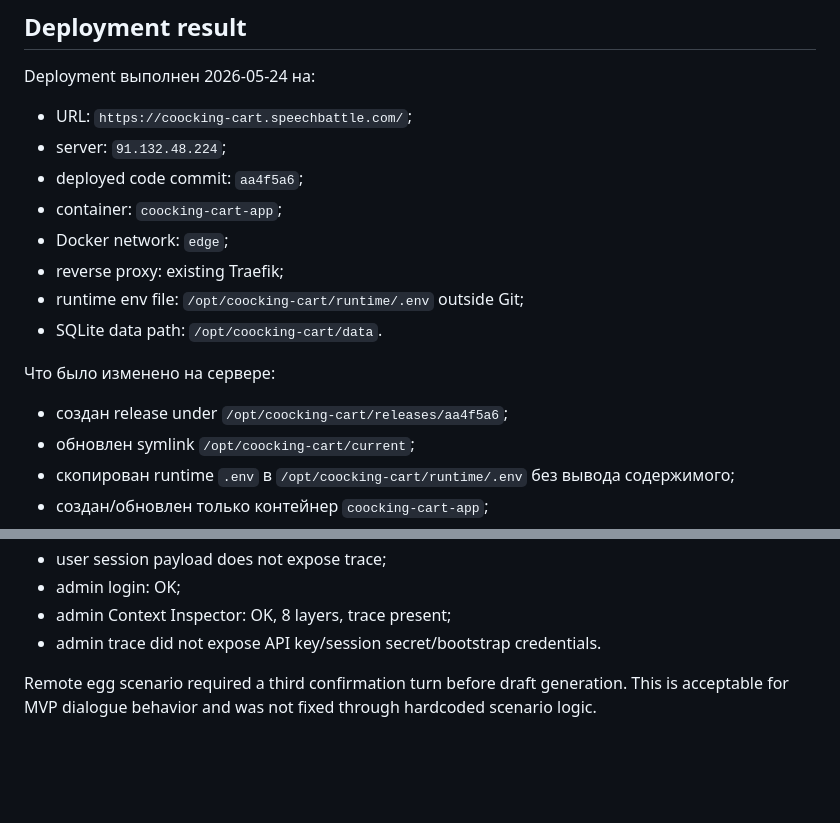
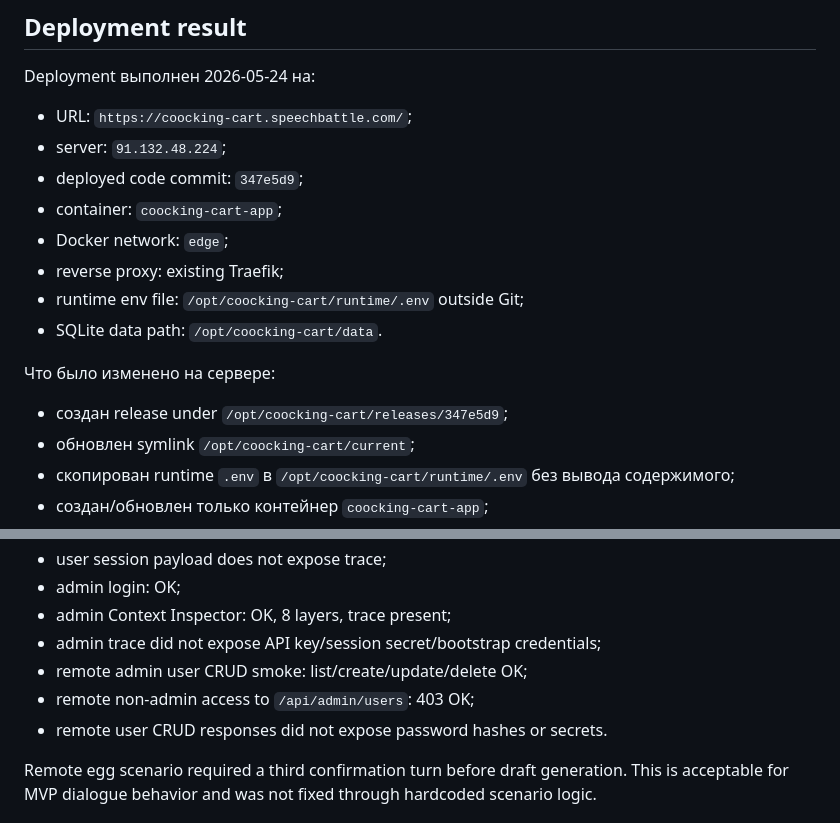
Before and after one commit to Kwentin3/coocking_cart, a Markdown page: docs/reports/MVP_IMPLEMENTATION_REPORT_v0.1.md, 2 parts joined by grey strips. Drawn GitHub-style; blank space fills up the shorter version.

Commit message:
docs: record admin user CRUD deployment

```diff
--- a/docs/reports/MVP_IMPLEMENTATION_REPORT_v0.1.md
+++ b/docs/reports/MVP_IMPLEMENTATION_REPORT_v0.1.md
@@ -318,7 +318,7 @@ Deployment выполнен 2026-05-24 на:
 
 - URL: `https://coocking-cart.speechbattle.com/`;
 - server: `91.132.48.224`;
-- deployed code commit: `aa4f5a6`;
+- deployed code commit: `347e5d9`;
 - container: `coocking-cart-app`;
 - Docker network: `edge`;
 - reverse proxy: existing Traefik;
@@ -327,7 +327,7 @@ Deployment выполнен 2026-05-24 на:
 
 Что было изменено на сервере:
 
-- создан release under `/opt/coocking-cart/releases/aa4f5a6`;
+- создан release under `/opt/coocking-cart/releases/347e5d9`;
 - обновлен symlink `/opt/coocking-cart/current`;
 - скопирован runtime `.env` в `/opt/coocking-cart/runtime/.env` без вывода содержимого;
 - создан/обновлен только контейнер `coocking-cart-app`;
@@ -344,7 +344,10 @@ Deployment выполнен 2026-05-24 на:
 - user session payload does not expose trace;
 - admin login: OK;
 - admin Context Inspector: OK, 8 layers, trace present;
-- admin trace did not expose API key/session secret/bootstrap credentials.
+- admin trace did not expose API key/session secret/bootstrap credentials;
+- remote admin user CRUD smoke: list/create/update/delete OK;
+- remote non-admin access to `/api/admin/users`: 403 OK;
+- remote user CRUD responses did not expose password hashes or secrets.
 
 Remote egg scenario required a third confirmation turn before draft generation. This is acceptable for MVP dialogue behavior and was not fixed through hardcoded scenario logic.
 
```
